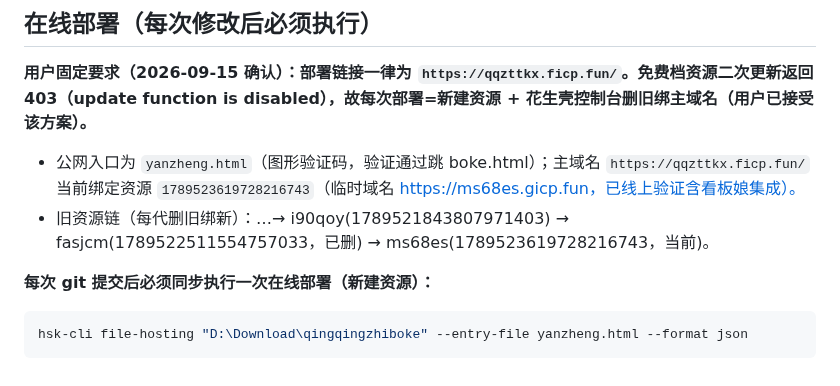
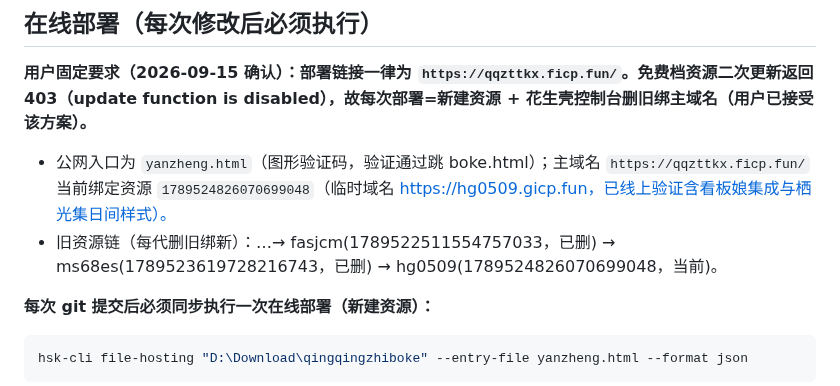
Before and after one commit to 2554191057/qingqingzhiboke, a Markdown page: AGENTS.md, the part around the change. GitHub-like rendering.

Commit message:
更新AGENTS.md：当前有效资源1789524826070699048(hg0509)

```diff
--- a/AGENTS.md
+++ b/AGENTS.md
@@ -30,8 +30,8 @@
 ## 在线部署（每次修改后必须执行）
 **用户固定要求（2026-09-15 确认）：部署链接一律为 `https://qqzttkx.ficp.fun/`。免费档资源二次更新返回 403（update function is disabled），故每次部署=新建资源 + 花生壳控制台删旧绑主域名（用户已接受该方案）。**
 
-- 公网入口为 `yanzheng.html`（图形验证码，验证通过跳 boke.html）；主域名 `https://qqzttkx.ficp.fun/` 当前绑定资源 `1789523619728216743`（临时域名 https://ms68es.gicp.fun，已线上验证含看板娘集成）。
-- 旧资源链（每代删旧绑新）：…→ i90qoy(1789521843807971403) → fasjcm(1789522511554757033，已删) → ms68es(1789523619728216743，当前)。
+- 公网入口为 `yanzheng.html`（图形验证码，验证通过跳 boke.html）；主域名 `https://qqzttkx.ficp.fun/` 当前绑定资源 `1789524826070699048`（临时域名 https://hg0509.gicp.fun，已线上验证含看板娘集成与栖光集日间样式）。
+- 旧资源链（每代删旧绑新）：…→ fasjcm(1789522511554757033，已删) → ms68es(1789523619728216743，已删) → hg0509(1789524826070699048，当前)。
 
 **每次 git 提交后必须同步执行一次在线部署（新建资源）：**
 
```
